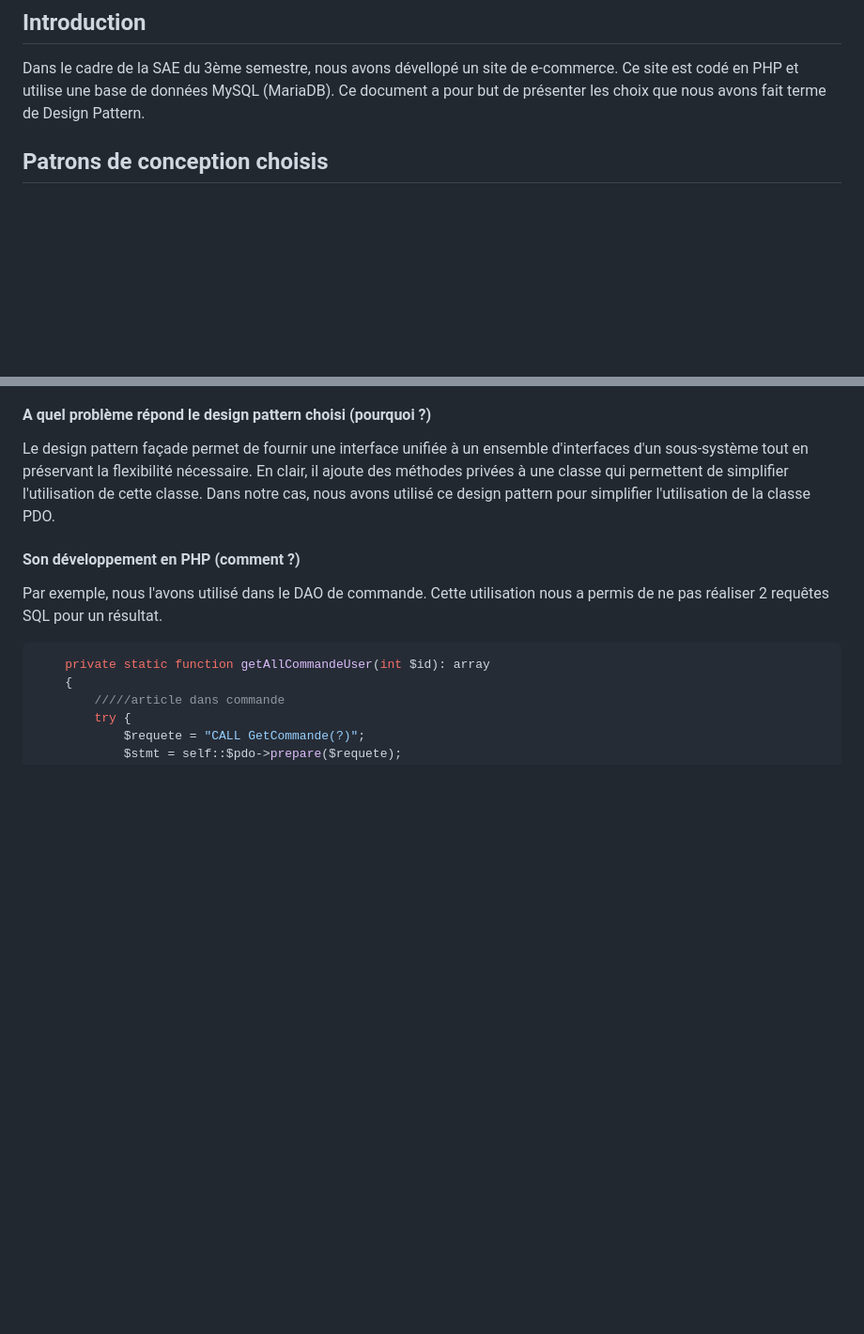
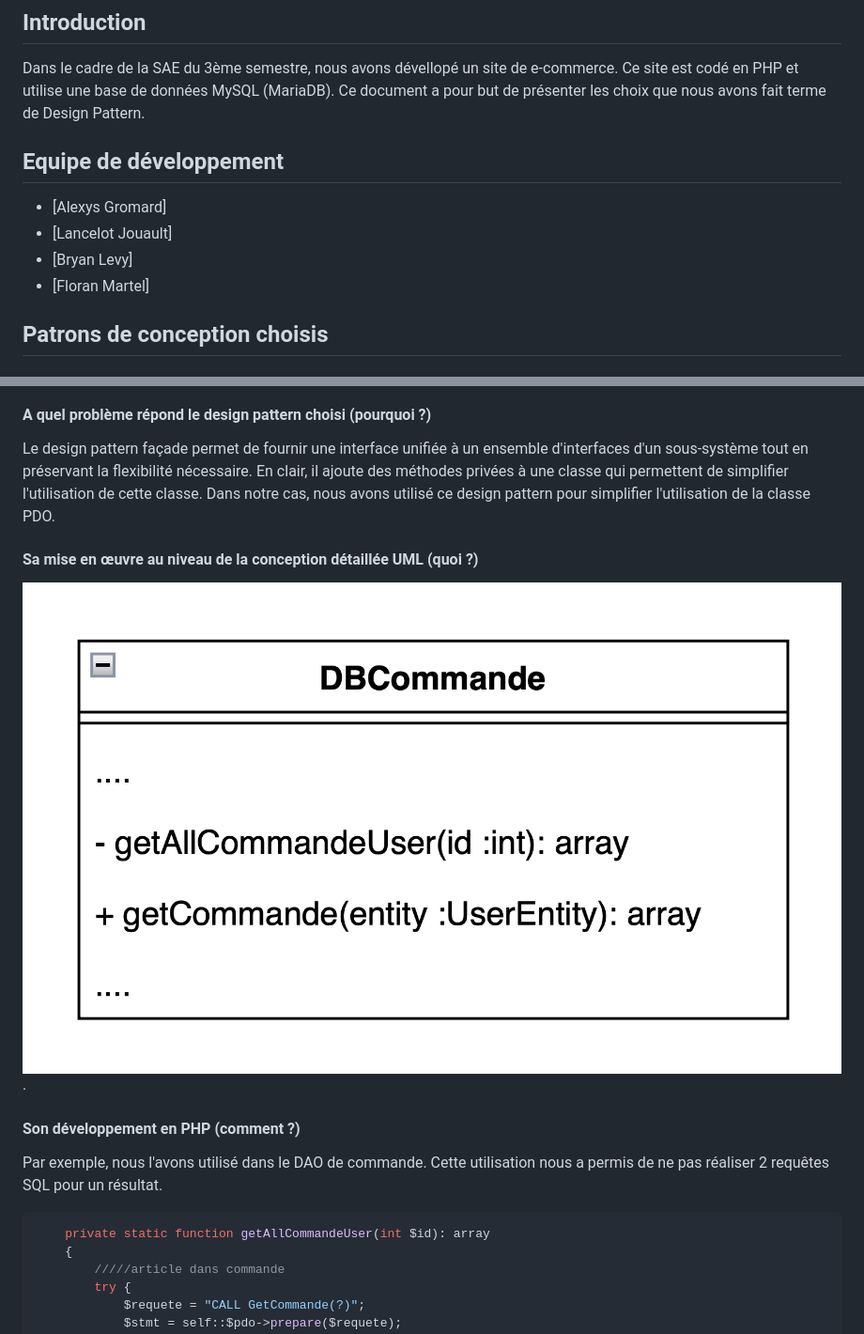
Before and after one commit to AlexysGromard/IutStyleShop_v2, a Markdown page: docs/qualite_developpement.md, 2 parts joined by grey strips. Shown: that part at 94% size. Drawn GitHub-style; pictures changed too: docs/imgQualDev/facade.png (added); blank space fills up the shorter version.

```diff
--- a/docs/qualite_developpement.md
+++ b/docs/qualite_developpement.md
@@ -1,6 +1,12 @@
 # Qualité de développement
 ## Introduction
 Dans le cadre de la SAE du 3ème semestre, nous avons dévellopé un site de e-commerce. Ce site est codé en PHP et utilise une base de données MySQL (MariaDB). Ce document a pour but de présenter les choix que nous avons fait terme de Design Pattern.
+
+## Equipe de développement
+- [Alexys Gromard]
+- [Lancelot Jouault]
+- [Bryan Levy]
+- [Floran Martel]
 
 ## Patrons de conception choisis
 ### 1. MVC
@@ -517,6 +523,9 @@ La classe fille AccesoireEntity n’a que quantité dans les attributs
 #### A quel problème répond le design pattern choisi (pourquoi ?)
 Le design pattern façade permet de fournir une interface unifiée à un ensemble d'interfaces d'un sous-système tout en préservant la flexibilité nécessaire. En clair, il ajoute des méthodes privées à une classe qui permettent de simplifier l'utilisation de cette classe. Dans notre cas, nous avons utilisé ce design pattern pour simplifier l'utilisation de la classe PDO.
 
+#### Sa mise en œuvre au niveau de la conception détaillée UML (quoi ?)
+![Image facade](imgQualDev/facade.png/ "Image facade").
+
 
 #### Son développement en PHP (comment ?)
 Par exemple, nous l'avons utilisé dans le DAO de commande. Cette utilisation nous a permis de ne pas réaliser 2 requêtes SQL pour un résultat.
```
